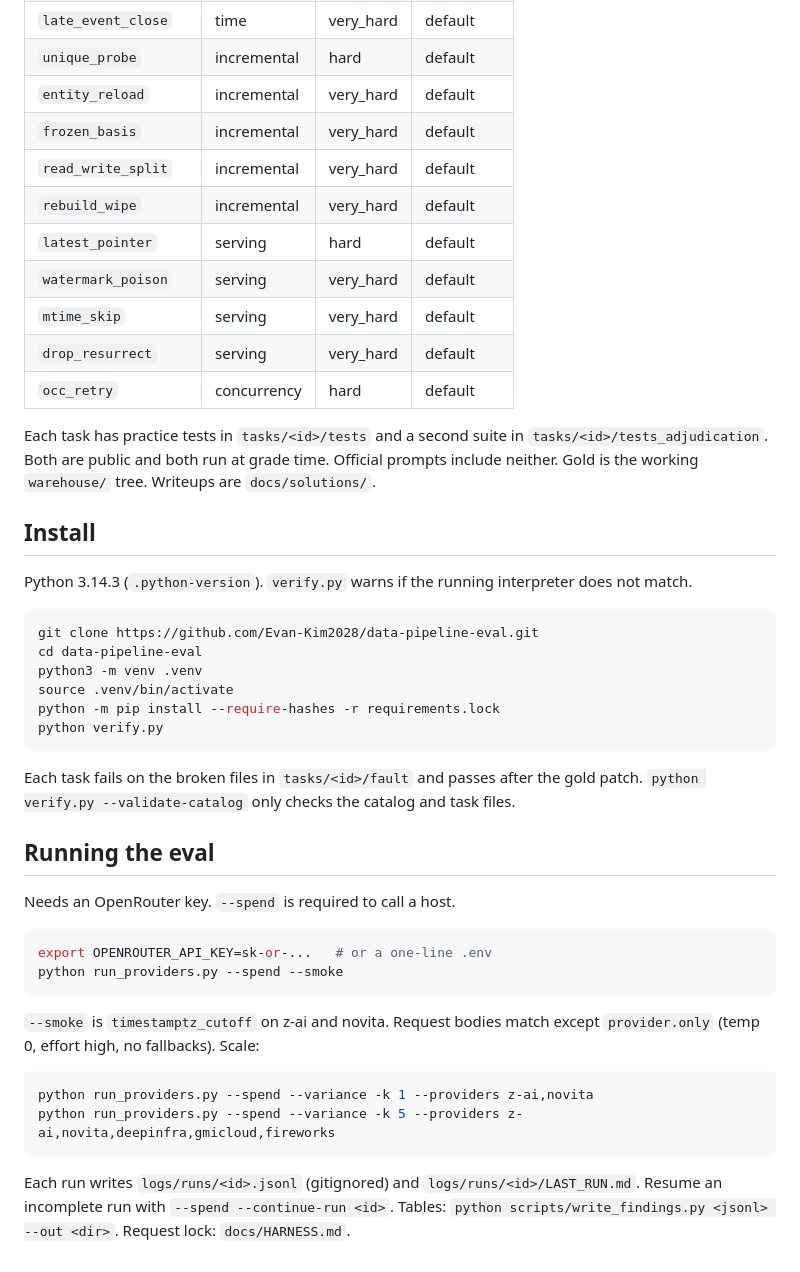
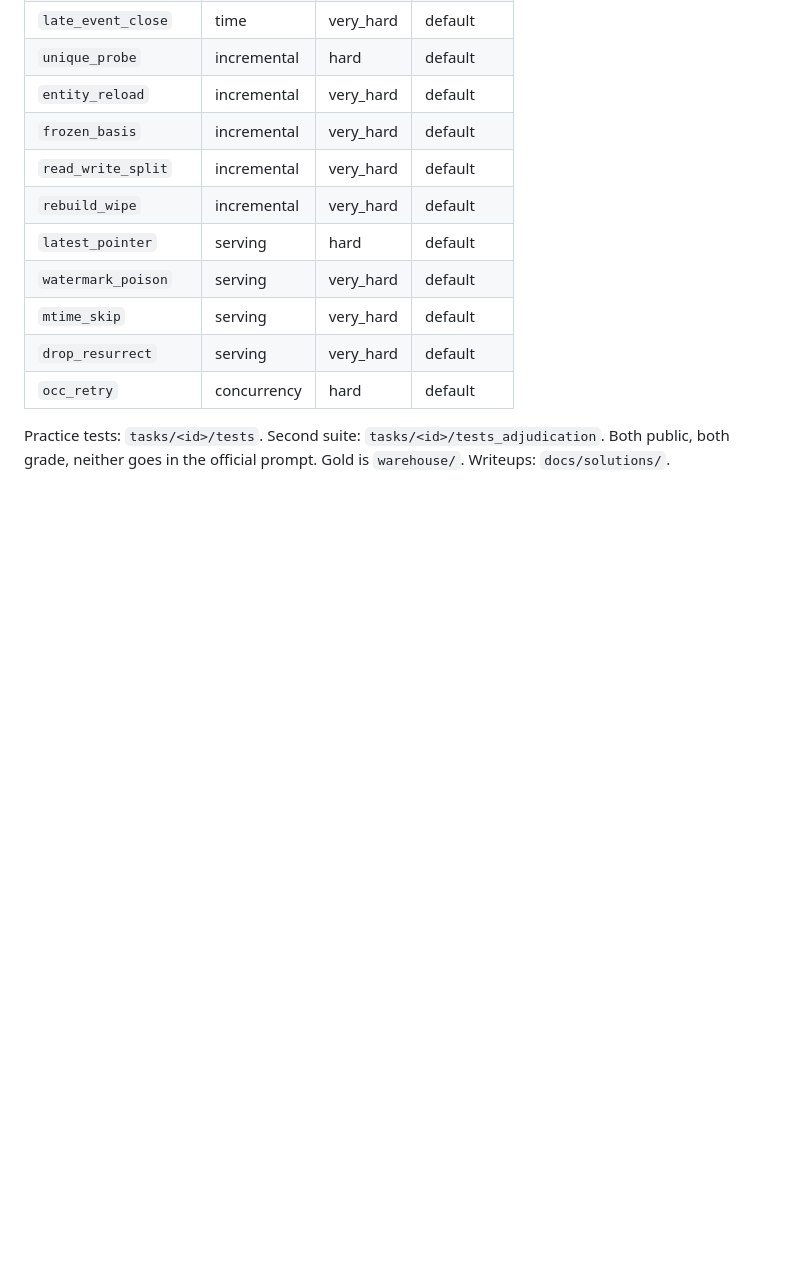
Before and after one commit to Evan-Kim2028/data-pipeline-eval, a Markdown page: README.md, the part around one of its changes. Drawn GitHub-style; blank space fills up the shorter version.

````diff
--- a/README.md
+++ b/README.md
@@ -42,49 +79,7 @@ the main set. `calibration` is two easier checks (`timestamptz_cutoff`,
 | `drop_resurrect` | serving | very_hard | default |
 | `occ_retry` | concurrency | hard | default |
 
-Each task has practice tests in `tasks/<id>/tests` and a second
-suite in `tasks/<id>/tests_adjudication`. Both are public and both
-run at grade time. Official prompts include neither. Gold is the
-working `warehouse/` tree. Writeups are `docs/solutions/`.
-
-## Install
-
-Python 3.14.3 (`.python-version`). `verify.py` warns if the running
-interpreter does not match.
-
-```sh
-git clone https://github.com/Evan-Kim2028/data-pipeline-eval.git
-cd data-pipeline-eval
-python3 -m venv .venv
-source .venv/bin/activate
-python -m pip install --require-hashes -r requirements.lock
-python verify.py
-```
-
-Each task fails on the broken files in `tasks/<id>/fault` and
-passes after the gold patch. `python verify.py --validate-catalog`
-only checks the catalog and task files.
-
-## Running the eval
-
-Needs an OpenRouter key. `--spend` is required to call a host.
-
-```sh
-export OPENROUTER_API_KEY=sk-or-...   # or a one-line .env
-python run_providers.py --spend --smoke
-```
-
-`--smoke` is `timestamptz_cutoff` on z-ai and novita. Request bodies
-match except `provider.only` (temp 0, effort high, no fallbacks).
-Scale:
-
-```sh
-python run_providers.py --spend --variance -k 1 --providers z-ai,novita
-python run_providers.py --spend --variance -k 5 --providers z-ai,novita,deepinfra,gmicloud,fireworks
-```
-
-Each run writes `logs/runs/<id>.jsonl` (gitignored) and
-`logs/runs/<id>/LAST_RUN.md`. Resume an incomplete run with
-`--spend --continue-run <id>`. Tables:
-`python scripts/write_findings.py <jsonl> --out <dir>`.
-Request lock: `docs/HARNESS.md`.
+Practice tests: `tasks/<id>/tests`. Second suite:
+`tasks/<id>/tests_adjudication`. Both public, both grade, neither
+goes in the official prompt. Gold is `warehouse/`. Writeups:
+`docs/solutions/`.
````
Also changed, not shown: other parts of README.md (+56 -19 lines).
